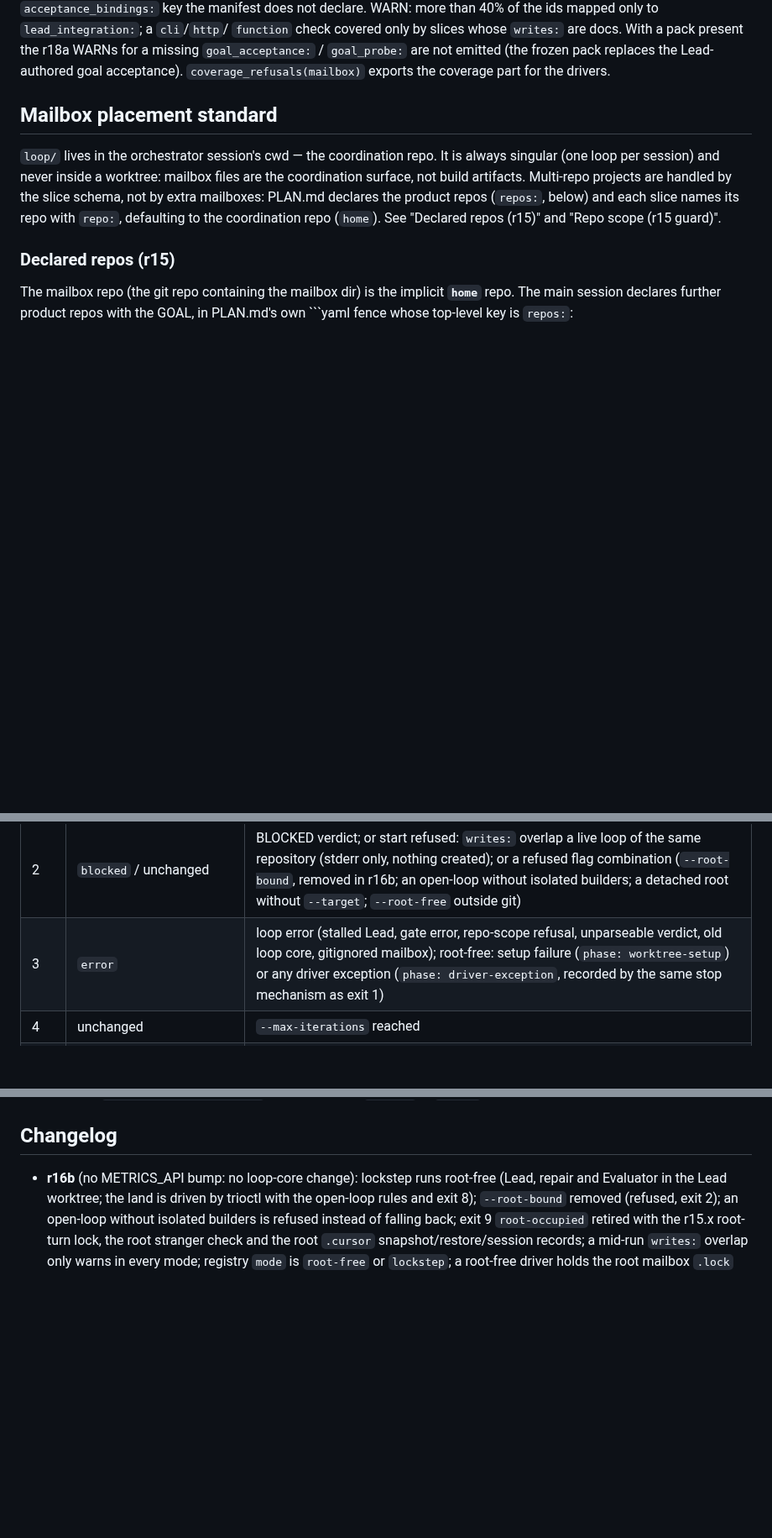
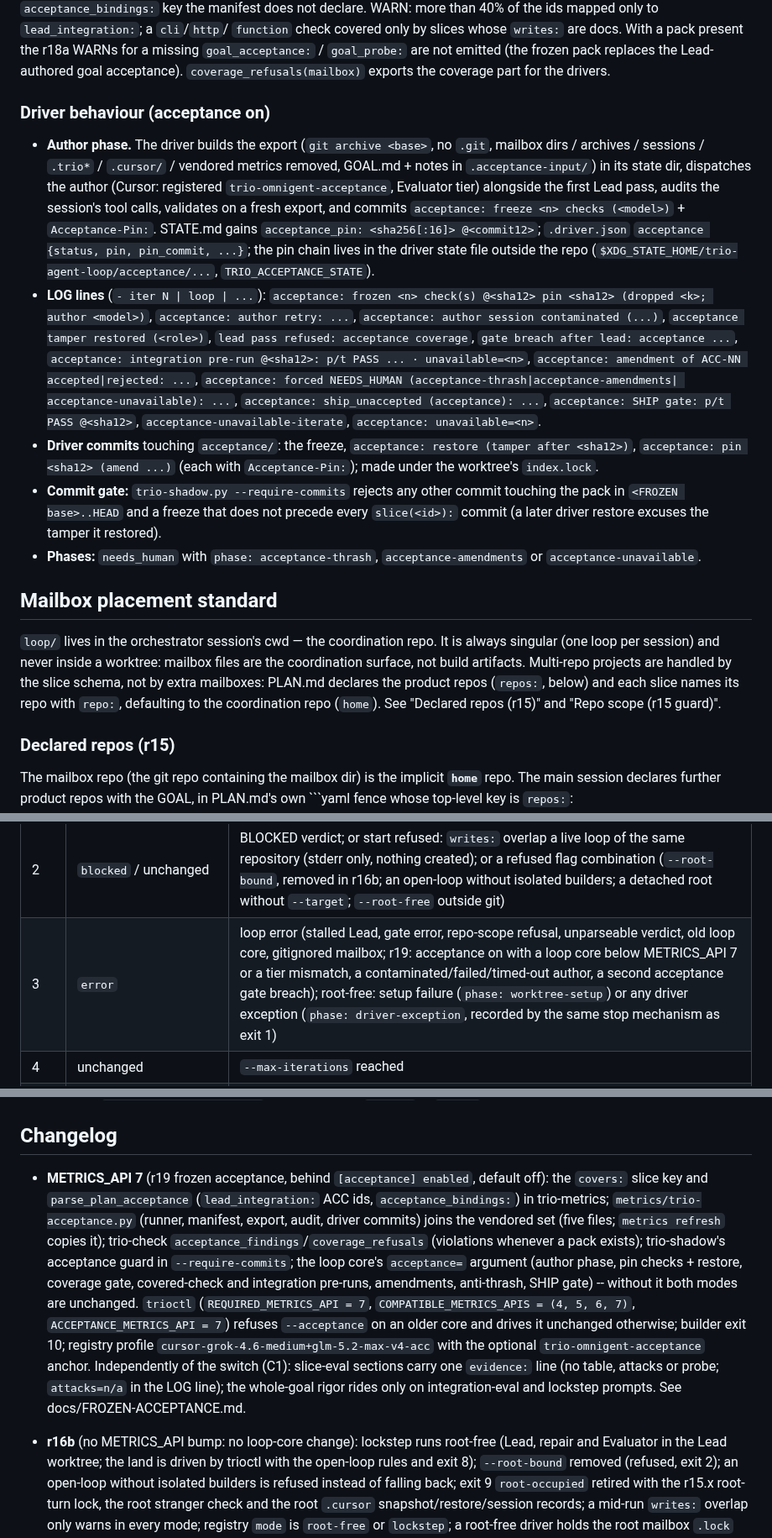
Before and after one commit to albiol2004/trio-agent-loop, a Markdown page: MAILBOX-SCHEMA.md, 3 parts joined by grey strips. Shown at 84% size. Rendered like a GitHub page; blank space fills up the shorter version.

```diff
--- a/MAILBOX-SCHEMA.md
+++ b/MAILBOX-SCHEMA.md
@@ -1049,6 +1049,41 @@ pack present the r18a WARNs for a missing `goal_acceptance:` /
 `goal_probe:` are not emitted (the frozen pack replaces the Lead-authored
 goal acceptance). `coverage_refusals(mailbox)` exports the coverage part
 for the drivers.
+
+### Driver behaviour (acceptance on)
+
+- **Author phase.** The driver builds the export (`git archive <base>`,
+  no `.git`, mailbox dirs / archives / sessions / `.trio*` / `.cursor/` /
+  vendored metrics removed, GOAL.md + notes in `.acceptance-input/`) in its
+  state dir, dispatches the author (Cursor: registered
+  `trio-omnigent-acceptance`, Evaluator tier) alongside the first Lead
+  pass, audits the session's tool calls, validates on a fresh export, and
+  commits `acceptance: freeze <n> checks (<model>)` + `Acceptance-Pin:`.
+  STATE.md gains `acceptance_pin: <sha256[:16]> @<commit12>`; `.driver.json`
+  `acceptance {status, pin, pin_commit, ...}`; the pin chain lives in the
+  driver state file outside the repo
+  (`$XDG_STATE_HOME/trio-agent-loop/acceptance/...`,
+  `TRIO_ACCEPTANCE_STATE`).
+- **LOG lines** (`- iter N | loop | ...`): `acceptance: frozen <n>
+  check(s) @<sha12> pin <sha12> (dropped <k>; author <model>)`,
+  `acceptance: author retry: ...`, `acceptance: author session
+  contaminated (...)`, `acceptance tamper restored (<role>)`, `lead pass
+  refused: acceptance coverage`, `gate breach after lead: acceptance ...`,
+  `acceptance: integration pre-run @<sha12>: p/t PASS ... · unavailable=<n>`,
+  `acceptance: amendment of ACC-NN accepted|rejected: ...`, `acceptance:
+  forced NEEDS_HUMAN (acceptance-thrash|acceptance-amendments|
+  acceptance-unavailable): ...`, `acceptance: ship_unaccepted
+  (acceptance): ...`, `acceptance: SHIP gate: p/t PASS @<sha12>`,
+  `acceptance-unavailable-iterate`, `acceptance: unavailable=<n>`.
+- **Driver commits** touching `acceptance/`: the freeze, `acceptance:
+  restore (tamper after <sha12>)`, `acceptance: pin <sha12> (amend ...)`
+  (each with `Acceptance-Pin:`); made under the worktree's `index.lock`.
+- **Commit gate:** `trio-shadow.py --require-commits` rejects any other
+  commit touching the pack in `<FROZEN base>..HEAD` and a freeze that does
+  not precede every `slice(<id>):` commit (a later driver restore excuses
+  the tamper it restored).
+- **Phases:** `needs_human` with `phase: acceptance-thrash`,
+  `acceptance-amendments` or `acceptance-unavailable`.
 
 ## Mailbox placement standard
 
@@ -1309,7 +1344,7 @@ the dirty-checkout gate or the untracked-product scan.
 | 0 | `shipped` | SHIP accepted (retirement complete) and, root-free, landed (`phase: landed`); also a root mailbox that is already `shipped` (nothing run, r16b) |
 | 1 | unchanged, or `error` (`phase: driver-exception`) | trioctl error of a mailbox outside any git checkout (run in place); a dispatch exception is recorded in STATE/LOG/sidecars first (r15.x) |
 | 2 | `blocked` / unchanged | BLOCKED verdict; or start refused: `writes:` overlap a live loop of the same repository (stderr only, nothing created); or a refused flag combination (`--root-bound`, removed in r16b; an open-loop without isolated builders; a detached root without `--target`; `--root-free` outside git) |
-| 3 | `error` | loop error (stalled Lead, gate error, repo-scope refusal, unparseable verdict, old loop core, gitignored mailbox); root-free: setup failure (`phase: worktree-setup`) or any driver exception (`phase: driver-exception`, recorded by the same stop mechanism as exit 1) |
+| 3 | `error` | loop error (stalled Lead, gate error, repo-scope refusal, unparseable verdict, old loop core, gitignored mailbox; r19: acceptance on with a loop core below METRICS_API 7 or a tier mismatch, a contaminated/failed/timed-out author, a second acceptance gate breach); root-free: setup failure (`phase: worktree-setup`) or any driver exception (`phase: driver-exception`, recorded by the same stop mechanism as exit 1) |
 | 4 | unchanged | `--max-iterations` reached |
 | 5 | `needs_human` / unchanged | NEEDS_HUMAN verdict; or the mailbox is owned by a live driver (left byte-identical; a registered driver, or a live pid in the root mailbox's `.lock`, eval-r16rc B1/M1). (r15.x's Lead-pass `writes-overlap` stop was removed in r16b: a mid-run overlap warns) |
 | 6 | `needs_retirement` | SHIP verdict whose retirement cannot complete |
@@ -1400,6 +1436,26 @@ mailbox directory). They print as `quality: REJECT|WARN ...` lines and
 under `quality` in `--json`.
 
 ## Changelog
+
+- **METRICS_API 7** (r19 frozen acceptance, behind `[acceptance] enabled`,
+  default off): the `covers:` slice key and `parse_plan_acceptance`
+  (`lead_integration:` ACC ids, `acceptance_bindings:`) in trio-metrics;
+  `metrics/trio-acceptance.py` (runner, manifest, export, audit, driver
+  commits) joins the vendored set (five files; `metrics refresh` copies
+  it); trio-check `acceptance_findings`/`coverage_refusals` (violations
+  whenever a pack exists); trio-shadow's acceptance guard in
+  `--require-commits`; the loop core's `acceptance=` argument (author
+  phase, pin checks + restore, coverage gate, covered-check and
+  integration pre-runs, amendments, anti-thrash, SHIP gate) -- without it
+  both modes are unchanged. `trioctl` (`REQUIRED_METRICS_API = 7`,
+  `COMPATIBLE_METRICS_APIS = (4, 5, 6, 7)`, `ACCEPTANCE_METRICS_API = 7`)
+  refuses `--acceptance` on an older core and drives it unchanged
+  otherwise; builder exit 10; registry profile
+  `cursor-grok-4.6-medium+glm-5.2-max-v4-acc` with the optional
+  `trio-omnigent-acceptance` anchor. Independently of the switch (C1):
+  slice-eval sections carry one `evidence:` line (no table, attacks or
+  probe; `attacks=n/a` in the LOG line); the whole-goal rigor rides only on
+  integration-eval and lockstep prompts. See docs/FROZEN-ACCEPTANCE.md.
 
 - **r16b** (no METRICS_API bump: no loop-core change): lockstep runs
   root-free (Lead, repair and Evaluator in the Lead worktree; the land is
```
Also changed, not shown: other parts of MAILBOX-SCHEMA.md (+1 -0 lines), docs/FROZEN-ACCEPTANCE.md (added, +221 -0 lines), docs/VERIFIED-OUTPUT-QUALITY.md (+8 -0 lines).
